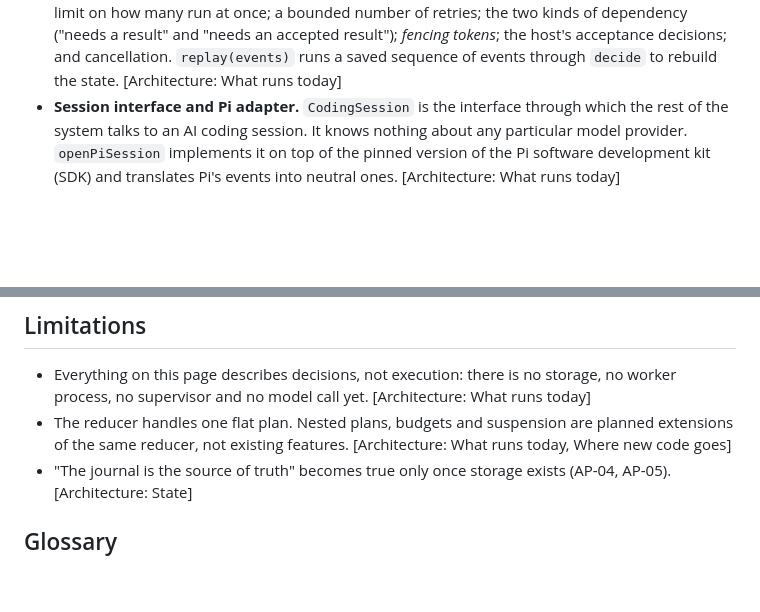
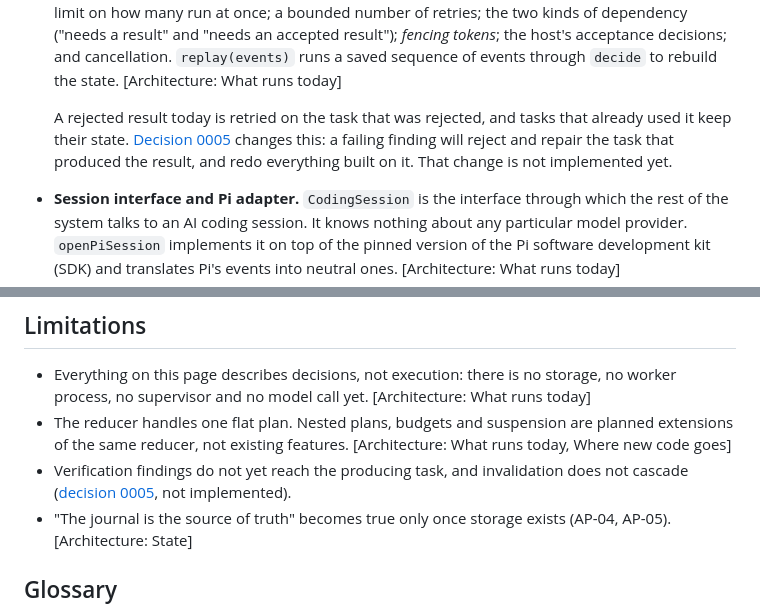
Before and after one commit to sebastianspicker/auto-pi-lot, a Markdown page: docs/architecture.md, 2 parts joined by grey strips. GitHub-like rendering; blank space fills up the shorter version.

```diff
--- a/docs/architecture.md
+++ b/docs/architecture.md
@@ -32,6 +32,11 @@ For the finished product see the [design document](design.md); for progress see
   *fencing tokens*; the host's acceptance decisions; and cancellation. `replay(events)` runs
   a saved sequence of events through `decide` to rebuild the state. [Architecture: What runs
   today]
+
+  A rejected result today is retried on the task that was rejected, and tasks that already
+  used it keep their state. [Decision 0005](decisions/0005-producer-targeted-repair.md) changes
+  this: a failing finding will reject and repair the task that produced the result, and redo
+  everything built on it. That change is not implemented yet.
 - **Session interface and Pi adapter.** `CodingSession` is the interface through which the
   rest of the system talks to an AI coding session. It knows nothing about any particular
   model provider. `openPiSession` implements it on top of the pinned version of the Pi
@@ -149,6 +154,8 @@ reducer's behaviour. [Architecture: Repository tooling]
 - The reducer handles one flat plan. Nested plans, budgets and suspension are planned
   extensions of the same reducer, not existing features. [Architecture: What runs today, Where
   new code goes]
+- Verification findings do not yet reach the producing task, and invalidation does not
+  cascade ([decision 0005](decisions/0005-producer-targeted-repair.md), not implemented).
 - "The journal is the source of truth" becomes true only once storage exists (AP-04, AP-05).
   [Architecture: State]
 
```
Also changed, not shown: README.md (+6 -6 lines), packages/core/README.md (+4 -0 lines), docs/images/tour-cancellation.png, docs/images/tour-happy-path.png, docs/images/tour-retry-fencing.png, 6 other files.
